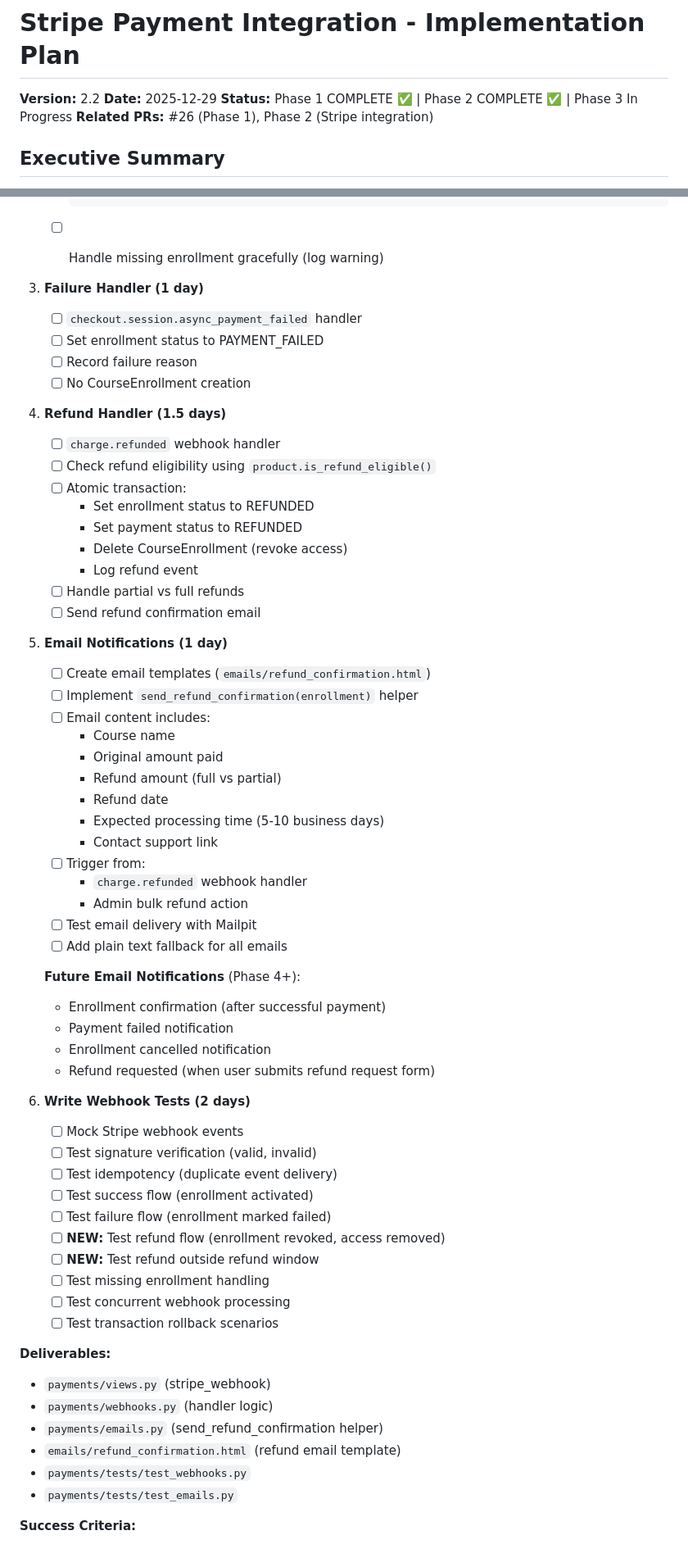
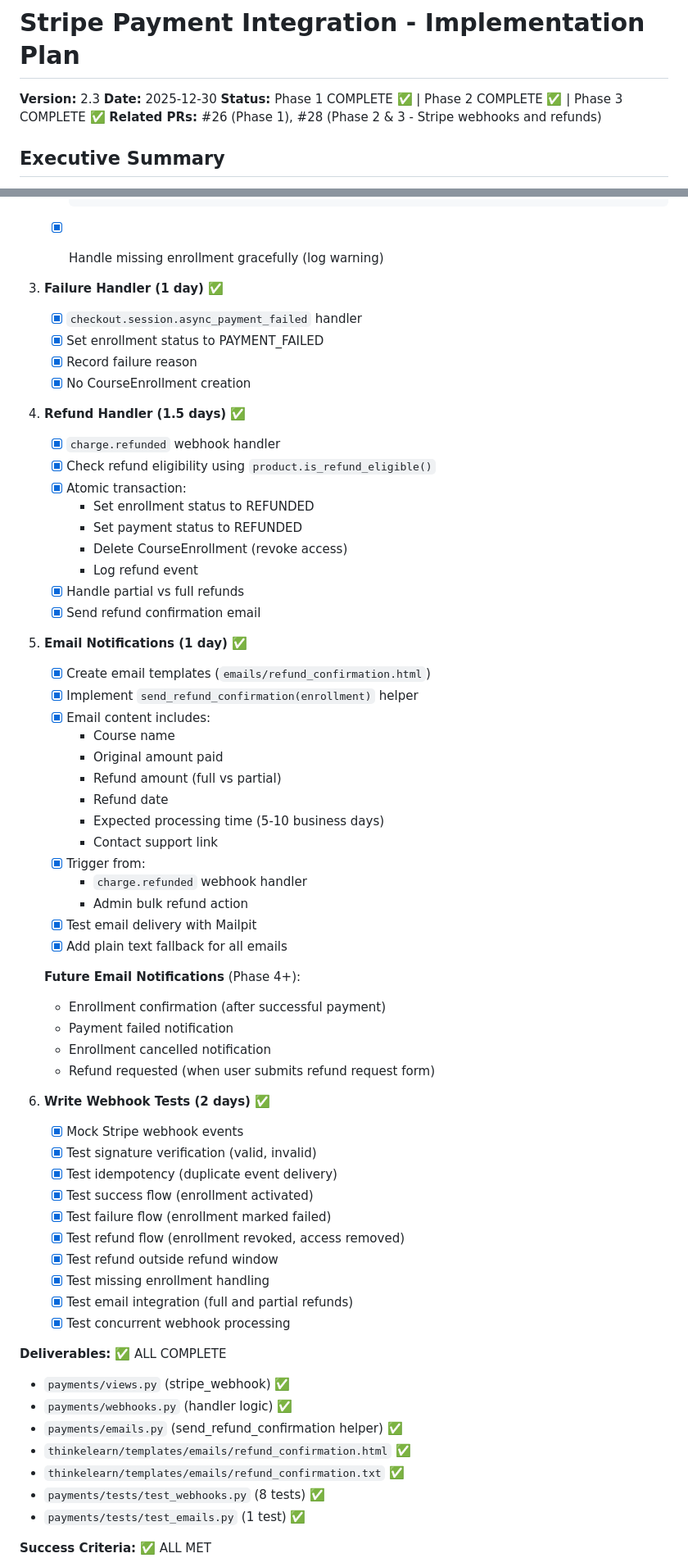
Before and after one commit to thinkelearn/thinkelearn, a Markdown page: docs/stripe-implementation-plan.md, 2 parts joined by grey strips. Shown at 82% size. Drawn GitHub-style.

````diff
--- a/docs/stripe-implementation-plan.md
+++ b/docs/stripe-implementation-plan.md
@@ -1,9 +1,9 @@
 # Stripe Payment Integration - Implementation Plan
 
-**Version:** 2.2
-**Date:** 2025-12-29
-**Status:** Phase 1 COMPLETE ✅ | Phase 2 COMPLETE ✅ | Phase 3 In Progress
-**Related PRs:** #26 (Phase 1), Phase 2 (Stripe integration)
+**Version:** 2.3
+**Date:** 2025-12-30
+**Status:** Phase 1 COMPLETE ✅ | Phase 2 COMPLETE ✅ | Phase 3 COMPLETE ✅
+**Related PRs:** #26 (Phase 1), #28 (Phase 2 & 3 - Stripe webhooks and refunds)
 
 ## Executive Summary
 
@@ -397,40 +399,40 @@ if not course.can_user_enroll(request.user):
          payment.save()
      ```
 
-   - [ ] Handle missing enrollment gracefully (log warning)
+   - [x] Handle missing enrollment gracefully (log warning)
 
-3. **Failure Handler (1 day)**
-   - [ ] `checkout.session.async_payment_failed` handler
-   - [ ] Set enrollment status to PAYMENT_FAILED
-   - [ ] Record failure reason
-   - [ ] No CourseEnrollment creation
+3. **Failure Handler (1 day)** ✅
+   - [x] `checkout.session.async_payment_failed` handler
+   - [x] Set enrollment status to PAYMENT_FAILED
+   - [x] Record failure reason
+   - [x] No CourseEnrollment creation
 
-4. **Refund Handler (1.5 days)**
-   - [ ] `charge.refunded` webhook handler
-   - [ ] Check refund eligibility using `product.is_refund_eligible()`
-   - [ ] Atomic transaction:
+4. **Refund Handler (1.5 days)** ✅
+   - [x] `charge.refunded` webhook handler
+   - [x] Check refund eligibility using `product.is_refund_eligible()`
+   - [x] Atomic transaction:
      - Set enrollment status to REFUNDED
      - Set payment status to REFUNDED
      - Delete CourseEnrollment (revoke access)
      - Log refund event
-   - [ ] Handle partial vs full refunds
-   - [ ] Send refund confirmation email
+   - [x] Handle partial vs full refunds
+   - [x] Send refund confirmation email
 
-5. **Email Notifications (1 day)**
-   - [ ] Create email templates (`emails/refund_confirmation.html`)
-   - [ ] Implement `send_refund_confirmation(enrollment)` helper
-   - [ ] Email content includes:
+5. **Email Notifications (1 day)** ✅
+   - [x] Create email templates (`emails/refund_confirmation.html`)
+   - [x] Implement `send_refund_confirmation(enrollment)` helper
+   - [x] Email content includes:
      - Course name
      - Original amount paid
      - Refund amount (full vs partial)
      - Refund date
      - Expected processing time (5-10 business days)
      - Contact support link
-   - [ ] Trigger from:
+   - [x] Trigger from:
      - `charge.refunded` webhook handler
      - Admin bulk refund action
-   - [ ] Test email delivery with Mailpit
-   - [ ] Add plain text fallback for all emails
+   - [x] Test email delivery with Mailpit
+   - [x] Add plain text fallback for all emails
 
    **Future Email Notifications** (Phase 4+):
    - Enrollment confirmation (after successful payment)
@@ -438,26 +440,27 @@ if not course.can_user_enroll(request.user):
    - Enrollment cancelled notification
    - Refund requested (when user submits refund request form)
 
-6. **Write Webhook Tests (2 days)**
-   - [ ] Mock Stripe webhook events
-   - [ ] Test signature verification (valid, invalid)
-   - [ ] Test idempotency (duplicate event delivery)
-   - [ ] Test success flow (enrollment activated)
-   - [ ] Test failure flow (enrollment marked failed)
-   - [ ] **NEW:** Test refund flow (enrollment revoked, access removed)
-   - [ ] **NEW:** Test refund outside refund window
-   - [ ] Test missing enrollment handling
-   - [ ] Test concurrent webhook processing
-   - [ ] Test transaction rollback scenarios
+6. **Write Webhook Tests (2 days)** ✅
+   - [x] Mock Stripe webhook events
+   - [x] Test signature verification (valid, invalid)
+   - [x] Test idempotency (duplicate event delivery)
+   - [x] Test success flow (enrollment activated)
+   - [x] Test failure flow (enrollment marked failed)
+   - [x] Test refund flow (enrollment revoked, access removed)
+   - [x] Test refund outside refund window
+   - [x] Test missing enrollment handling
+   - [x] Test email integration (full and partial refunds)
+   - [x] Test concurrent webhook processing
 
-**Deliverables:**
+**Deliverables:** ✅ ALL COMPLETE
 
-- `payments/views.py` (stripe_webhook)
-- `payments/webhooks.py` (handler logic)
-- `payments/emails.py` (send_refund_confirmation helper)
-- `emails/refund_confirmation.html` (refund email template)
-- `payments/tests/test_webhooks.py`
-- `payments/tests/test_emails.py`
+- `payments/views.py` (stripe_webhook) ✅
+- `payments/webhooks.py` (handler logic) ✅
+- `payments/emails.py` (send_refund_confirmation helper) ✅
+- `thinkelearn/templates/emails/refund_confirmation.html` ✅
+- `thinkelearn/templates/emails/refund_confirmation.txt` ✅
+- `payments/tests/test_webhooks.py` (8 tests) ✅
+- `payments/tests/test_emails.py` (1 test) ✅
 
-**Success Criteria:**
+**Success Criteria:** ✅ ALL MET
 
````
Also changed, not shown: other parts of docs/stripe-implementation-plan.md (+62 -30 lines).
